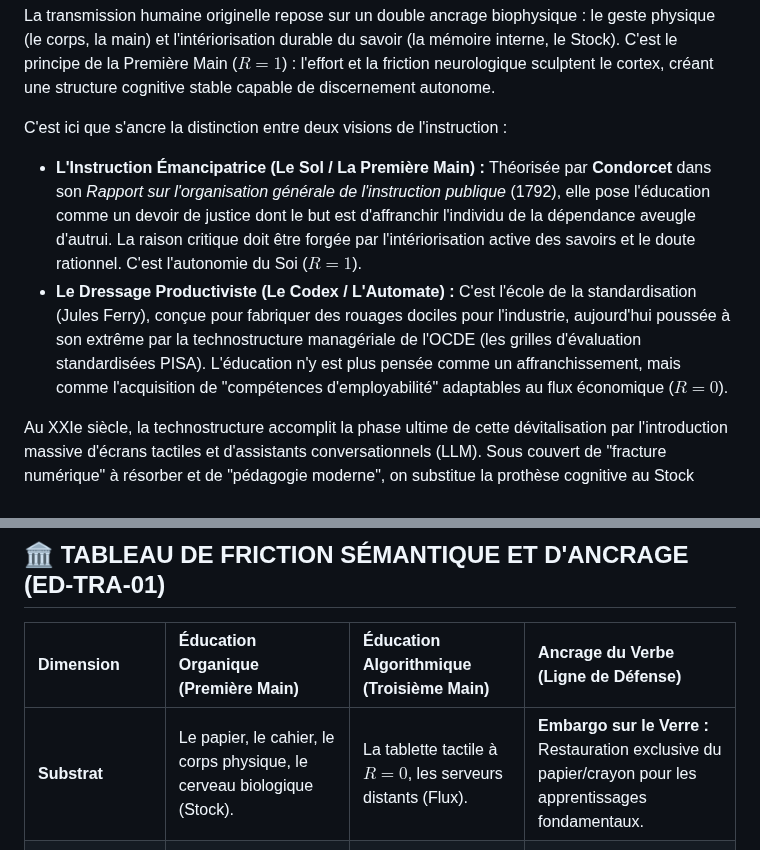
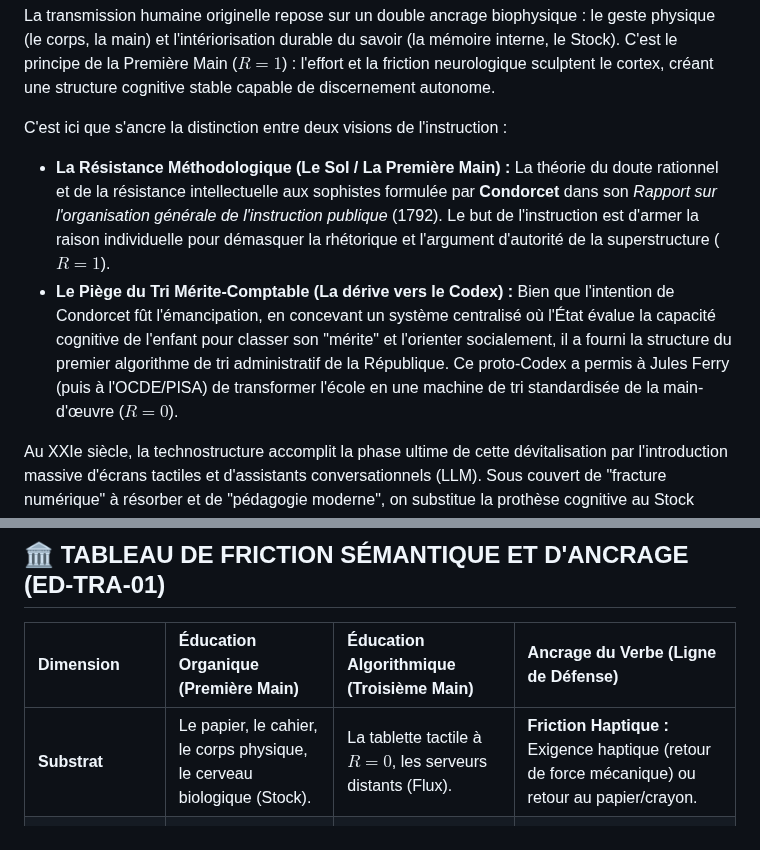
Before and after one commit to egisthol-spec/aletheia19, a Markdown page: Case_Studies/Education_et_Transmission.md, 2 parts joined by grey strips. Drawn GitHub-style.

```diff
--- a/Case_Studies/Education_et_Transmission.md
+++ b/Case_Studies/Education_et_Transmission.md
@@ -22,8 +22,8 @@ Pour appréhender la dégradation cognitive mondiale contemporaine — caractér
 La transmission humaine originelle repose sur un double ancrage biophysique : le geste physique (le corps, la main) et l'intériorisation durable du savoir (la mémoire interne, le Stock). C'est le principe de la Première Main ($R=1$) : l'effort et la friction neurologique sculptent le cortex, créant une structure cognitive stable capable de discernement autonome.
 
 C'est ici que s'ancre la distinction entre deux visions de l'instruction :
-*   **L'Instruction Émancipatrice (Le Sol / La Première Main) :** Théorisée par **Condorcet** dans son *Rapport sur l'organisation générale de l'instruction publique* (1792), elle pose l'éducation comme un devoir de justice dont le but est d'affranchir l'individu de la dépendance aveugle d'autrui. La raison critique doit être forgée par l'intériorisation active des savoirs et le doute rationnel. C'est l'autonomie du Soi ($R=1$).
-*   **Le Dressage Productiviste (Le Codex / L'Automate) :** C'est l'école de la standardisation (Jules Ferry), conçue pour fabriquer des rouages dociles pour l'industrie, aujourd'hui poussée à son extrême par la technostructure managériale de l'OCDE (les grilles d'évaluation standardisées PISA). L'éducation n'y est plus pensée comme un affranchissement, mais comme l'acquisition de "compétences d'employabilité" adaptables au flux économique ($R=0$).
+*   **La Résistance Méthodologique (Le Sol / La Première Main) :** La théorie du doute rationnel et de la résistance intellectuelle aux sophistes formulée par **Condorcet** dans son *Rapport sur l'organisation générale de l'instruction publique* (1792). Le but de l'instruction est d'armer la raison individuelle pour démasquer la rhétorique et l'argument d'autorité de la superstructure ($R=1$).
+*   **Le Piège du Tri Mérite-Comptable (La dérive vers le Codex) :** Bien que l'intention de Condorcet fût l'émancipation, en concevant un système centralisé où l'État évalue la capacité cognitive de l'enfant pour classer son "mérite" et l'orienter socialement, il a fourni la structure du premier algorithme de tri administratif de la République. Ce proto-Codex a permis à Jules Ferry (puis à l'OCDE/PISA) de transformer l'école en une machine de tri standardisée de la main-d'œuvre ($R=0$).
 
 Au XXIe siècle, la technostructure accomplit la phase ultime de cette dévitalisation par l'introduction massive d'écrans tactiles et d'assistants conversationnels (LLM). Sous couvert de "fracture numérique" à résorber et de "pédagogie moderne", on substitue la prothèse cognitive au Stock mental.
 
@@ -76,7 +77,7 @@ C'est l'avènement de la **Sédation Stochastique** : l'élève ne lit plus, il
 
 | Dimension | Éducation Organique (Première Main) | Éducation Algorithmique (Troisième Main) | Ancrage du Verbe (Ligne de Défense) |
 | :--- | :--- | :--- | :--- |
-| **Substrat** | Le papier, le cahier, le corps physique, le cerveau biologique (Stock). | La tablette tactile à $R=0$, les serveurs distants (Flux). | **Embargo sur le Verre :** Restauration exclusive du papier/crayon pour les apprentissages fondamentaux. |
+| **Substrat** | Le papier, le cahier, le corps physique, le cerveau biologique (Stock). | La tablette tactile à $R=0$, les serveurs distants (Flux). | **Friction Haptique :** Exigence haptique (retour de force mécanique) ou retour au papier/crayon. |
 | **Temps** | Maturation lente, jachère attentionnelle, ennui fécond. | Flux continu staccato, sollicitation dopaminergique permanente. | **Sanctuaire Attentionnel :** Bannir les notifications et restaurer des plages de silence mental quotidien. |
 | **Méthode** | Intériorisation (par cœur), effort moteur fin, résonance somatique. | Externalisation (requête RAG), clavier à friction nulle, tuteur virtuel. | **Reconstruction du Stock :** Mémorisation active d'invariants (textes classiques, structures logiques). |
 | **Langue** | Syntaxe complexe, nuance oratoire, poésie classique. | Langue de bois statistique, résumés simplifiés, paralangage IA. | **Le Maquis Classique :** Lecture exclusive des sources originales (Première Main) sans filtres sémantiques. |
```
Also changed, not shown: other parts of Case_Studies/Education_et_Transmission.md (+11 -10 lines).
